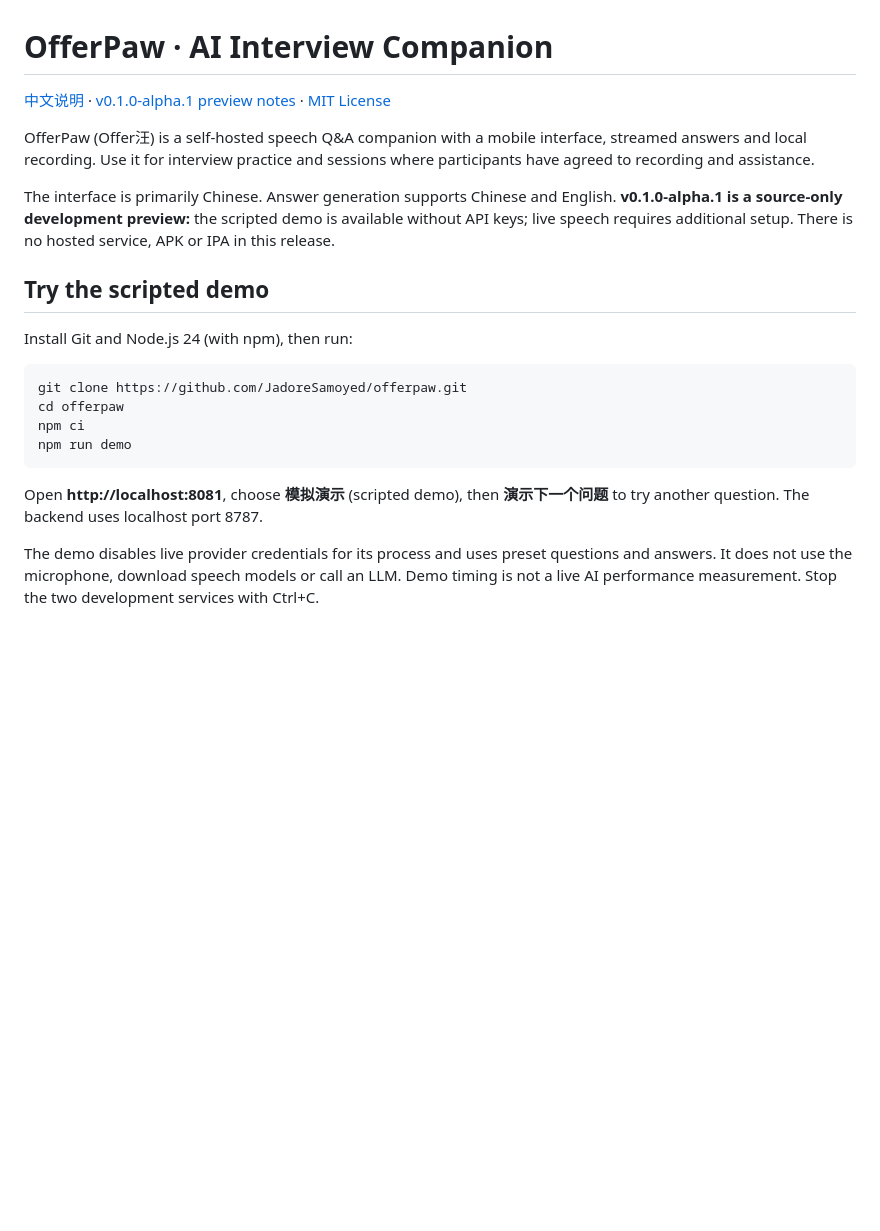
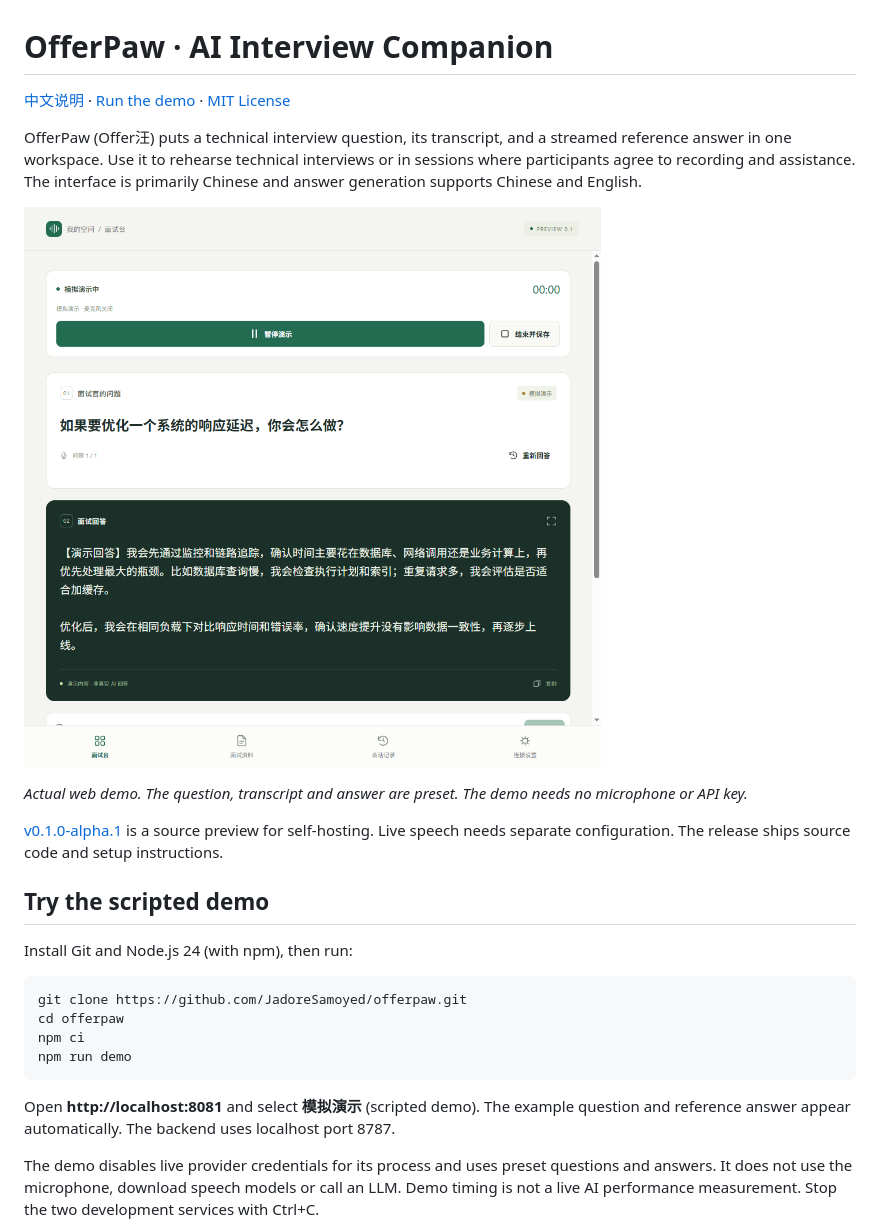
Before and after one commit to JadoreSamoyed/offerpaw, a Markdown page: README.md, the part around the change. GitHub-like rendering; pictures changed too: docs/media/scripted-demo.png (added); blank space fills up the shorter version.

````diff
--- a/README.md
+++ b/README.md
@@ -1,10 +1,14 @@
 # OfferPaw · AI Interview Companion
 
-[中文说明](README.zh-CN.md) · [v0.1.0-alpha.1 preview notes](docs/releases/v0.1.0-alpha.1.md) · [MIT License](LICENSE)
+[中文说明](README.zh-CN.md) · [Run the demo](#try-the-scripted-demo) · [MIT License](LICENSE)
 
-OfferPaw (Offer汪) is a self-hosted speech Q&A companion with a mobile interface, streamed answers and local recording. Use it for interview practice and sessions where participants have agreed to recording and assistance.
+OfferPaw (Offer汪) puts a technical interview question, its transcript, and a streamed reference answer in one workspace. Use it to rehearse technical interviews or in sessions where participants agree to recording and assistance. The interface is primarily Chinese and answer generation supports Chinese and English.
 
-The interface is primarily Chinese. Answer generation supports Chinese and English. **v0.1.0-alpha.1 is a source-only development preview:** the scripted demo is available without API keys; live speech requires additional setup. There is no hosted service, APK or IPA in this release.
+![OfferPaw web demo showing a Chinese question about reducing system latency and its preset reference answer](docs/media/scripted-demo.png)
+
+*Actual web demo. The question, transcript and answer are preset. The demo needs no microphone or API key.*
+
+[v0.1.0-alpha.1](https://github.com/JadoreSamoyed/offerpaw/releases/tag/v0.1.0-alpha.1) is a source preview for self-hosting. Live speech needs separate configuration. The release ships source code and setup instructions.
 
 ## Try the scripted demo
 
@@ -17,7 +21,7 @@ npm ci
 npm run demo
 ```
 
-Open **http://localhost:8081**, choose **模拟演示** (scripted demo), then **演示下一个问题** to try another question. The backend uses localhost port 8787.
+Open **http://localhost:8081** and select **模拟演示** (scripted demo). The example question and reference answer appear automatically. The backend uses localhost port 8787.
 
 The demo disables live provider credentials for its process and uses preset questions and answers. It does not use the microphone, download speech models or call an LLM. Demo timing is not a live AI performance measurement. Stop the two development services with Ctrl+C.
 
````
Also changed, not shown: README.zh-CN.md (+8 -4 lines).
